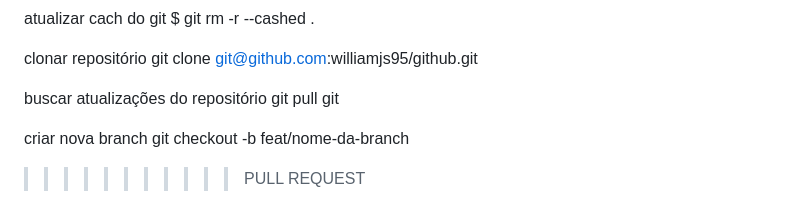
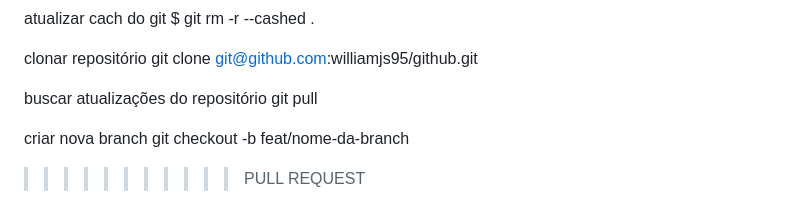
Before and after one commit to williamjs95/github, a Markdown page: git-config.md, the part around the change. Rendered like a GitHub page.

Commit message:
git pull

```diff
--- a/git-config.md
+++ b/git-config.md
@@ -53,7 +53,7 @@ clonar repositório
 git clone git@github.com:williamjs95/github.git
 
 buscar atualizações do repositório
-git pull git
+git pull
 
 criar nova branch
 git checkout -b feat/nome-da-branch
```
